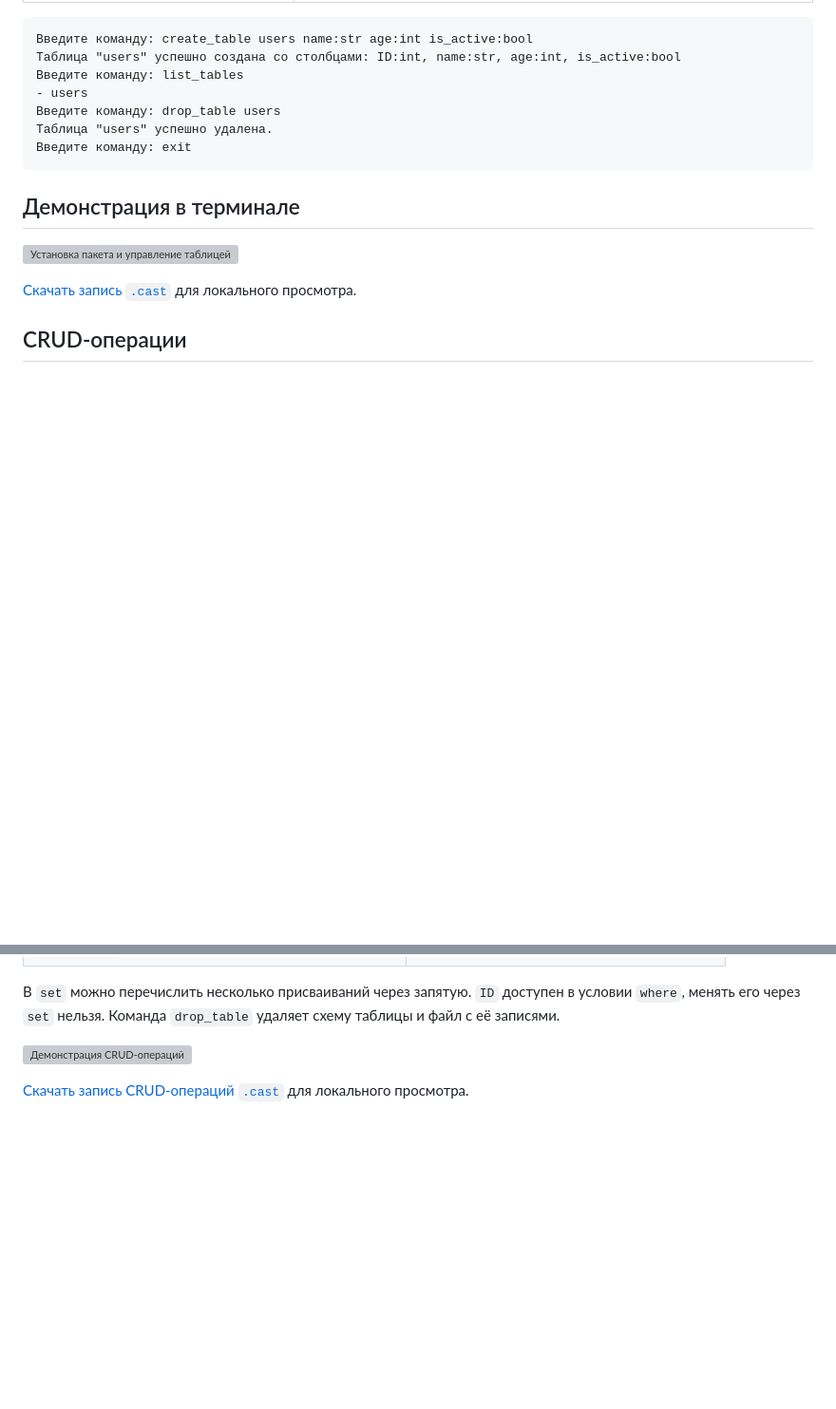
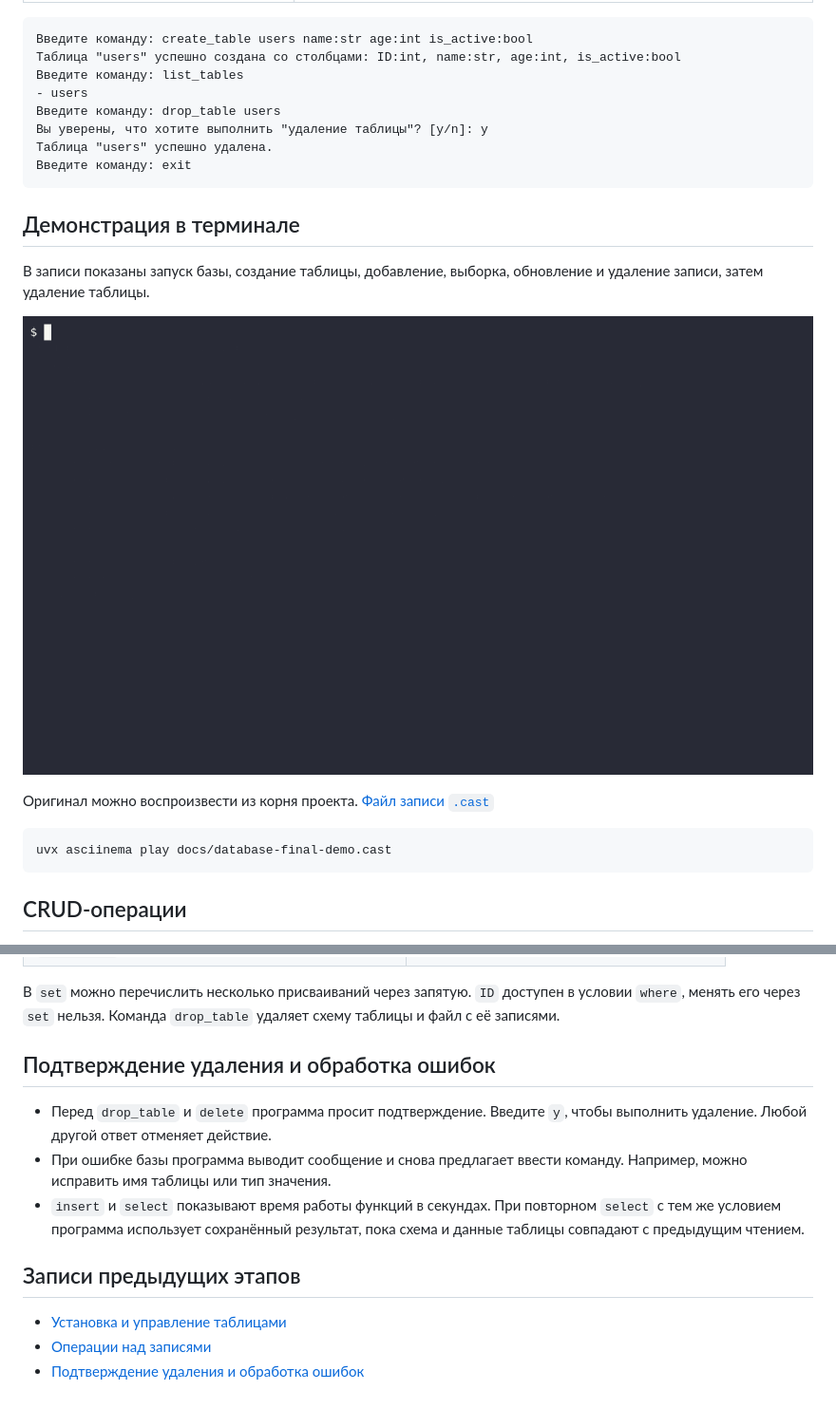
Before and after one commit to Stariy-Chainik/project-2_Reka_M26-555, a Markdown page: README.md, 2 parts joined by grey strips. Shown at 95% size. Rendered like a GitHub page; pictures changed too: docs/database-final-demo.gif (added); blank space fills up the shorter version; grey boxes are pictures that could not be loaded.

Commit message:
Final check
Добавлены декораторы, кэш и константы. Проверены операции базы, оформлены инструкции и записана полная демонстрация.

````diff
--- a/README.md
+++ b/README.md
@@ -30,15 +46,23 @@ database
 Введите команду: list_tables
 - users
 Введите команду: drop_table users
+Вы уверены, что хотите выполнить "удаление таблицы"? [y/n]: y
 Таблица "users" успешно удалена.
 Введите команду: exit
 ```
 
 ## Демонстрация в терминале
 
-[![Установка пакета и управление таблицей](https://asciinema.org/a/Qy45TPXwILesOGQ6.svg)](https://asciinema.org/a/Qy45TPXwILesOGQ6)
+В записи показаны запуск базы, создание таблицы, добавление, выборка, обновление
+и удаление записи, затем удаление таблицы.
 
-[Скачать запись `.cast`](docs/database-demo.cast) для локального просмотра.
+[![Полный сценарий работы с базой данных](docs/database-final-demo.gif)](https://asciinema.org/a/3JsXYn72uyWuoMql)
+
+Оригинал можно воспроизвести из корня проекта. [Файл записи `.cast`](docs/database-final-demo.cast)
+
+```bash
+uvx asciinema play docs/database-final-demo.cast
+```
 
 ## CRUD-операции
 
@@ -60,6 +84,18 @@ database
 условии `where`, менять его через `set` нельзя. Команда `drop_table` удаляет
 схему таблицы и файл с её записями.
 
-[![Демонстрация CRUD-операций](https://asciinema.org/a/y2AlmmkavwyFZ7lR.svg)](https://asciinema.org/a/y2AlmmkavwyFZ7lR)
+## Подтверждение удаления и обработка ошибок
 
-[Скачать запись CRUD-операций `.cast`](docs/database-crud-demo.cast) для локального просмотра.
+- Перед `drop_table` и `delete` программа просит подтверждение. Введите
+  `y`, чтобы выполнить удаление. Любой другой ответ отменяет действие.
+- При ошибке базы программа выводит сообщение и снова предлагает ввести
+  команду. Например, можно исправить имя таблицы или тип значения.
+- `insert` и `select` показывают время работы функций в секундах. При повторном
+  `select` с тем же условием программа использует сохранённый результат, пока
+  схема и данные таблицы совпадают с предыдущим чтением.
+
+## Записи предыдущих этапов
+
+- [Установка и управление таблицами](docs/database-demo.cast)
+- [Операции над записями](docs/database-crud-demo.cast)
+- [Подтверждение удаления и обработка ошибок](docs/database-decorators-demo.cast)
````
Also changed, not shown: other parts of README.md (+18 -2 lines), 13 other files.
